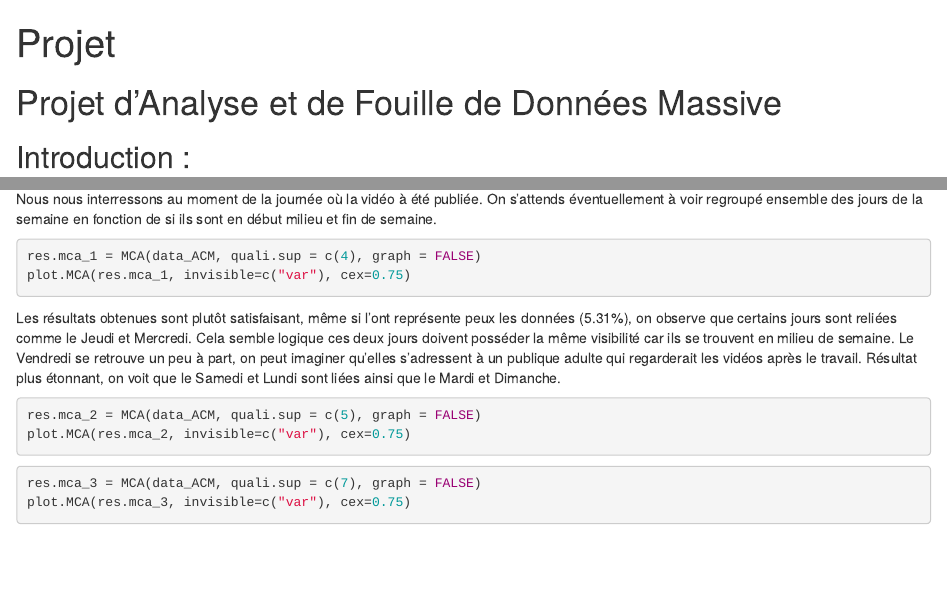
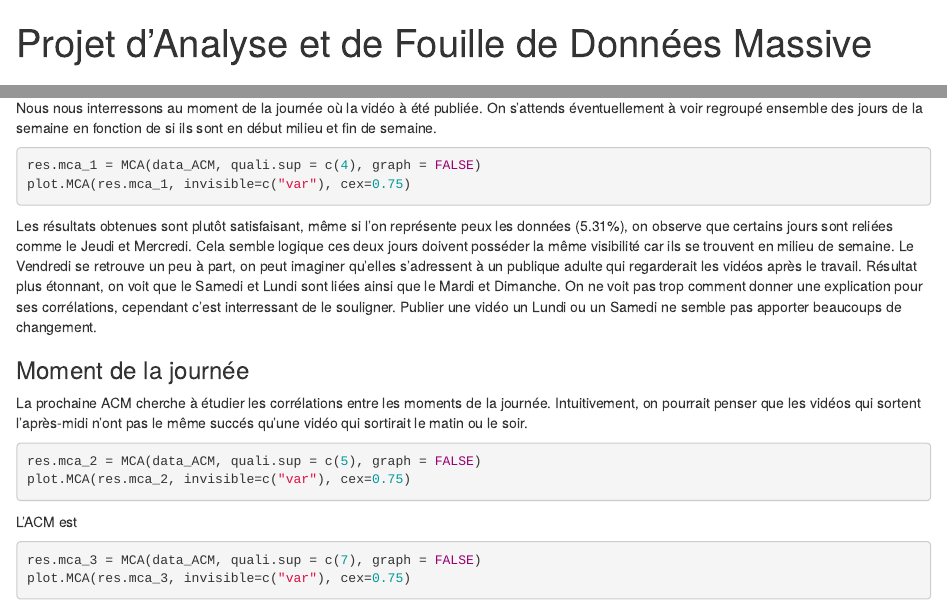
Before and after one commit to remycordeau/DataMiningProject, an R Markdown document (projet.rmd): the page in a window 1100 px wide, from its top, and a second part further down, joined at a grey line. Rendered offline with R 4.5, knitr and Pandoc, with nearby package versions; the code chunks are not run, so their results and figures are left out.

Commit message:
Rédaction

````diff
--- a/projet.rmd
+++ b/projet.rmd
@@ -1,12 +1,12 @@
 ---
-title: "Projet"
+title: "Projet d'Analyse et de Fouille de Données Massive"
 output:
   html_document:
     df_print: paged
   pdf_document: default
 ---
 
-# Projet d'Analyse et de Fouille de Données Massive
+#
 
 ```{r setup, include=FALSE}
 knitr::opts_chunk$set(echo = TRUE)
@@ -140,12 +139,18 @@ res.mca_1 = MCA(data_ACM, quali.sup = c(4), graph = FALSE)
 plot.MCA(res.mca_1, invisible=c("var"), cex=0.75)
 ```
 
-Les résultats obtenues sont plutôt satisfaisant, même si l'ont représente peux les données (5.31%), on observe que certains jours sont reliées comme le Jeudi et Mercredi. Cela semble logique ces deux jours doivent posséder la même visibilité car ils se trouvent en milieu de semaine. Le Vendredi se retrouve un peu à part, on peut imaginer qu'elles s'adressent à un publique adulte qui regarderait les vidéos après le travail. Résultat plus étonnant, on voit que le Samedi et Lundi sont liées ainsi que le Mardi et Dimanche.
+Les résultats obtenues sont plutôt satisfaisant, même si l'on représente peux les données (5.31%), on observe que certains jours sont reliées comme le Jeudi et Mercredi. Cela semble logique ces deux jours doivent posséder la même visibilité car ils se trouvent en milieu de semaine. Le Vendredi se retrouve un peu à part, on peut imaginer qu'elles s'adressent à un publique adulte qui regarderait les vidéos après le travail. Résultat plus étonnant, on voit que le Samedi et Lundi sont liées ainsi que le Mardi et Dimanche. On ne voit pas trop comment donner une explication pour ses corrélations, cependant c'est interressant de le souligner. Publier une vidéo un Lundi ou un Samedi ne semble pas apporter beaucoups de changement.
+
+### Moment de la journée
+
+La prochaine ACM cherche à étudier les corrélations entre les moments de la journée. Intuitivement, on pourrait penser que les vidéos qui sortent l'après-midi n'ont pas le même succés qu'une vidéo qui sortirait le matin ou le soir.
 
 ```{r}
 res.mca_2 = MCA(data_ACM, quali.sup = c(5), graph = FALSE)
 plot.MCA(res.mca_2, invisible=c("var"), cex=0.75)
 ```
+
+L'ACM est
 
 ```{r}
 res.mca_3 = MCA(data_ACM, quali.sup = c(7), graph = FALSE)
````
Also changed, not shown: projet.tex (deleted), projet.rmd (5 more changed lines).
